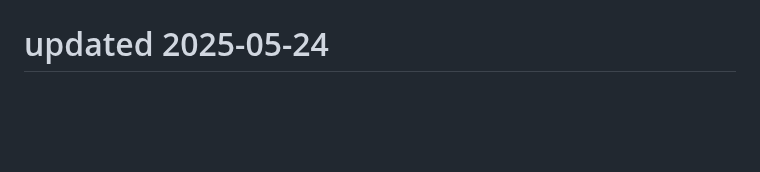
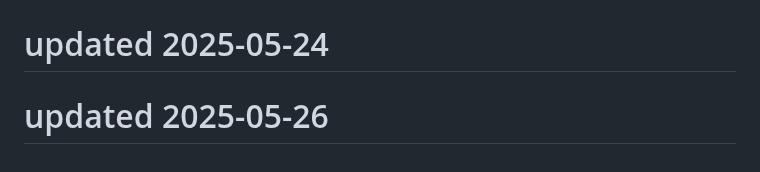
Before and after one commit to Kartikeysharma1972/Travelbuddy, a Markdown page: README.md, the part around the change. Rendered like a GitHub page; blank space fills up the shorter version.

```diff
--- a/README.md
+++ b/README.md
@@ -153,3 +153,5 @@ This project is open source and available under the MIT License.
 # updated 2025-05-12
 
 # updated 2025-05-24
+
+# updated 2025-05-26
```
